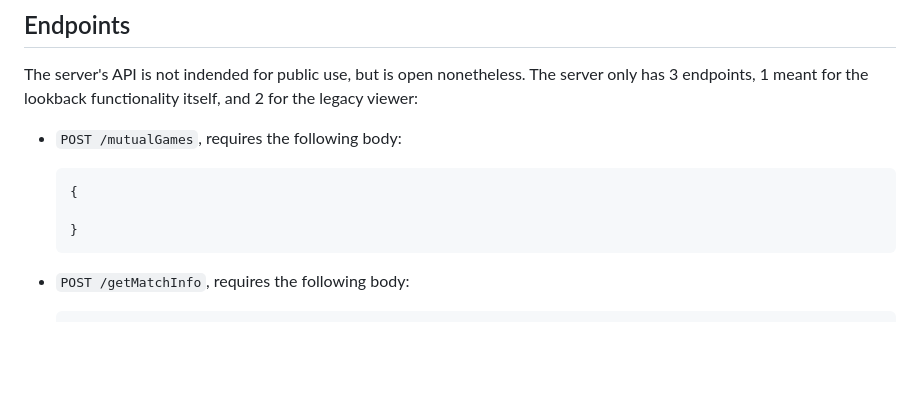
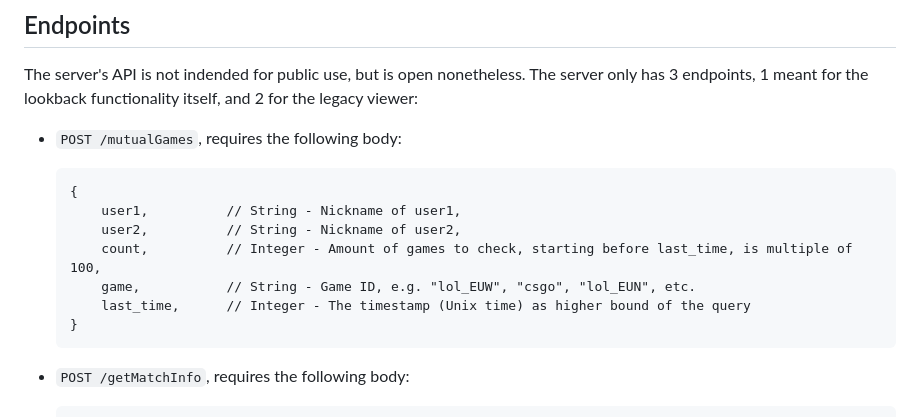
Before and after one commit to alexarne/Lookback-FACEIT, a Markdown page: README.md, the part around the change. Rendered like a GitHub page; blank space fills up the shorter version.

````diff
--- a/README.md
+++ b/README.md
@@ -47,7 +47,11 @@ The server's API is not indended for public use, but is open nonetheless. The se
 
     ```
     {
-
+        user1,          // String - Nickname of user1,
+        user2,          // String - Nickname of user2,
+        count,          // Integer - Amount of games to check, starting before last_time, is multiple of 100,
+        game,           // String - Game ID, e.g. "lol_EUW", "csgo", "lol_EUN", etc.
+        last_time,      // Integer - The timestamp (Unix time) as higher bound of the query
     }
     ```
 
````
